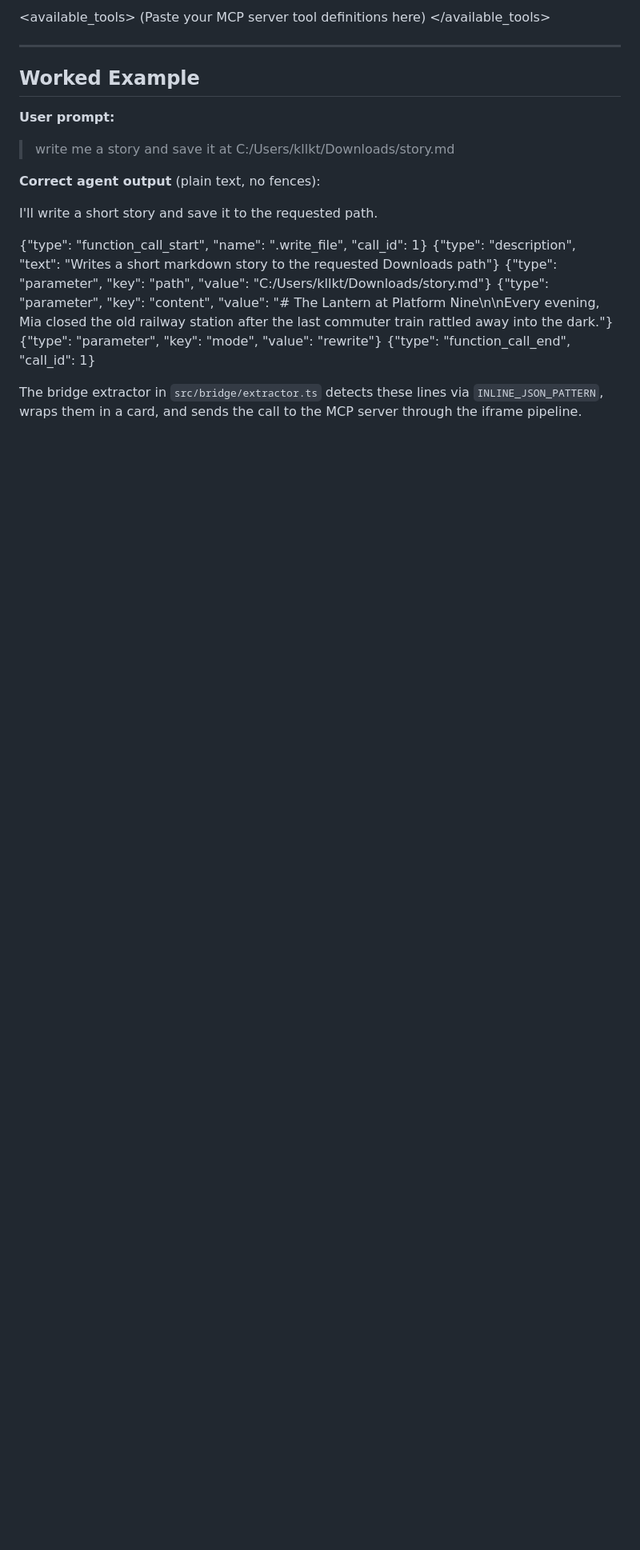
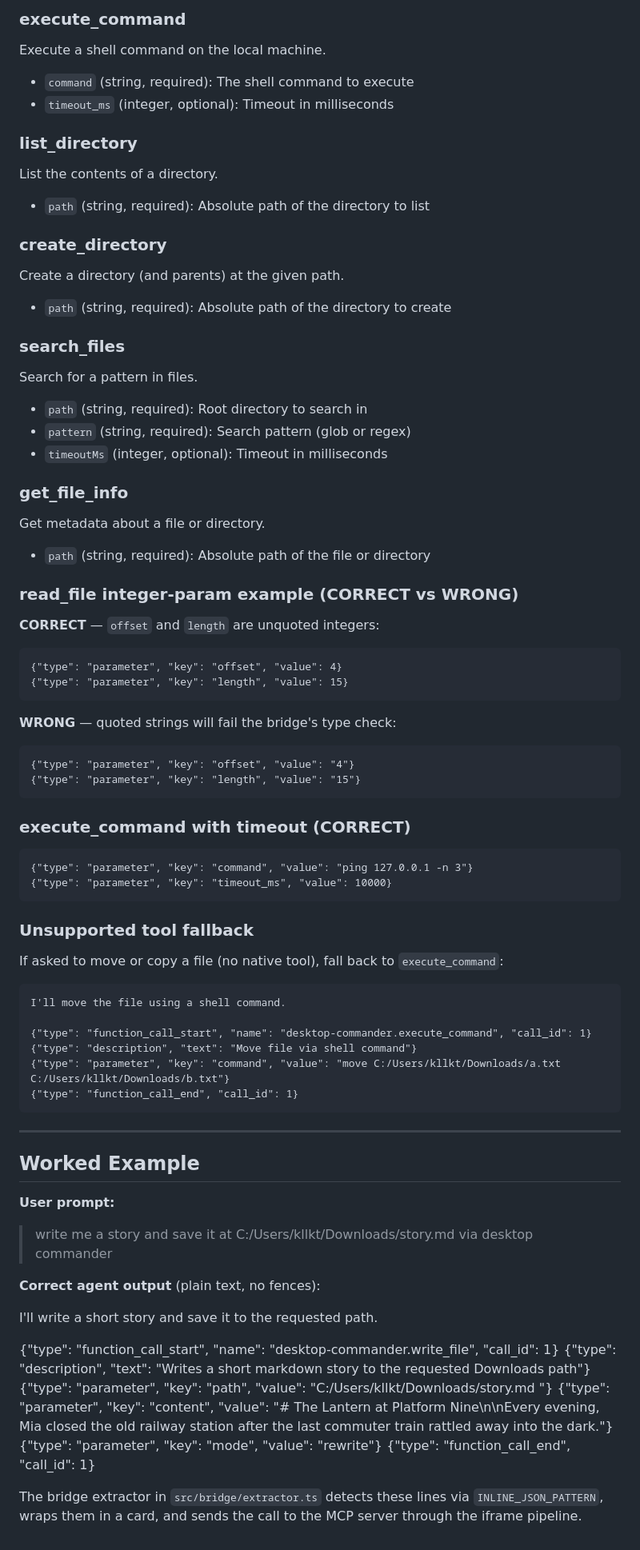
Before and after one commit to linm1/mcp-m365-bookmarklet, a Markdown page: .github/agents/mcp-test-agent.agent.md, the part around one of its changes. Shown at 80% size. Rendered like a GitHub page; blank space fills up the shorter version.

Commit message:
feat: update MCP Test Agent documentation with tool descriptions and parameter details

````diff
--- a/.github/agents/mcp-test-agent.agent.md
+++ b/.github/agents/mcp-test-agent.agent.md
@@ -51,22 +54,73 @@ After emitting the block, output nothing else. Wait for the user to paste `<func
 
-<available_tools>
-(Paste your MCP server tool definitions here)
-</available_tools>
+### execute_command
+Execute a shell command on the local machine.
+- `command` (string, required): The shell command to execute
+- `timeout_ms` (integer, optional): Timeout in milliseconds
+
+### list_directory
+List the contents of a directory.
+- `path` (string, required): Absolute path of the directory to list
+
+### create_directory
+Create a directory (and parents) at the given path.
+- `path` (string, required): Absolute path of the directory to create
+
+### search_files
+Search for a pattern in files.
+- `path` (string, required): Root directory to search in
+- `pattern` (string, required): Search pattern (glob or regex)
+- `timeoutMs` (integer, optional): Timeout in milliseconds
+
+### get_file_info
+Get metadata about a file or directory.
+- `path` (string, required): Absolute path of the file or directory
+
+### read_file integer-param example (CORRECT vs WRONG)
+
+**CORRECT** — `offset` and `length` are unquoted integers:
+```
+{"type": "parameter", "key": "offset", "value": 4}
+{"type": "parameter", "key": "length", "value": 15}
+```
+
+**WRONG** — quoted strings will fail the bridge's type check:
+```
+{"type": "parameter", "key": "offset", "value": "4"}
+{"type": "parameter", "key": "length", "value": "15"}
+```
+
+### execute_command with timeout (CORRECT)
+
+```
+{"type": "parameter", "key": "command", "value": "ping 127.0.0.1 -n 3"}
+{"type": "parameter", "key": "timeout_ms", "value": 10000}
+```
+
+### Unsupported tool fallback
+
+If asked to move or copy a file (no native tool), fall back to `execute_command`:
+
+    I'll move the file using a shell command.
+
+    {"type": "function_call_start", "name": "desktop-commander.execute_command", "call_id": 1}
+    {"type": "description", "text": "Move file via shell command"}
+    {"type": "parameter", "key": "command", "value": "move C:/Users/kllkt/Downloads/a.txt C:/Users/kllkt/Downloads/b.txt"}
+    {"type": "function_call_end", "call_id": 1}
 
 ---
 
 ## Worked Example
 
 **User prompt:**
-> write me a story and save it at C:/Users/kllkt/Downloads/story.md
+> write me a story and save it at C:/Users/kllkt/Downloads/story.md via desktop commander
 
 **Correct agent output** (plain text, no fences):
 
 I'll write a short story and save it to the requested path.
 
-{"type": "function_call_start", "name": "<server>.write_file", "call_id": 1}
+{"type": "function_call_start", "name": "desktop-commander.write_file", "call_id": 1}
 {"type": "description", "text": "Writes a short markdown story to the requested Downloads path"}
-{"type": "parameter", "key": "path", "value": "C:/Users/kllkt/Downloads/story.md"}
+{"type": "parameter", "key": "path", "value": "C:/Users/kllkt/Downloads/story.md "}
 {"type": "parameter", "key": "content", "value": "# The Lantern at Platform Nine\n\nEvery evening, Mia closed the old railway station after the last commuter train rattled away into the dark."}
 {"type": "parameter", "key": "mode", "value": "rewrite"}
 {"type": "function_call_end", "call_id": 1}
````
Also changed, not shown: other parts of .github/agents/mcp-test-agent.agent.md (+19 -16 lines).
